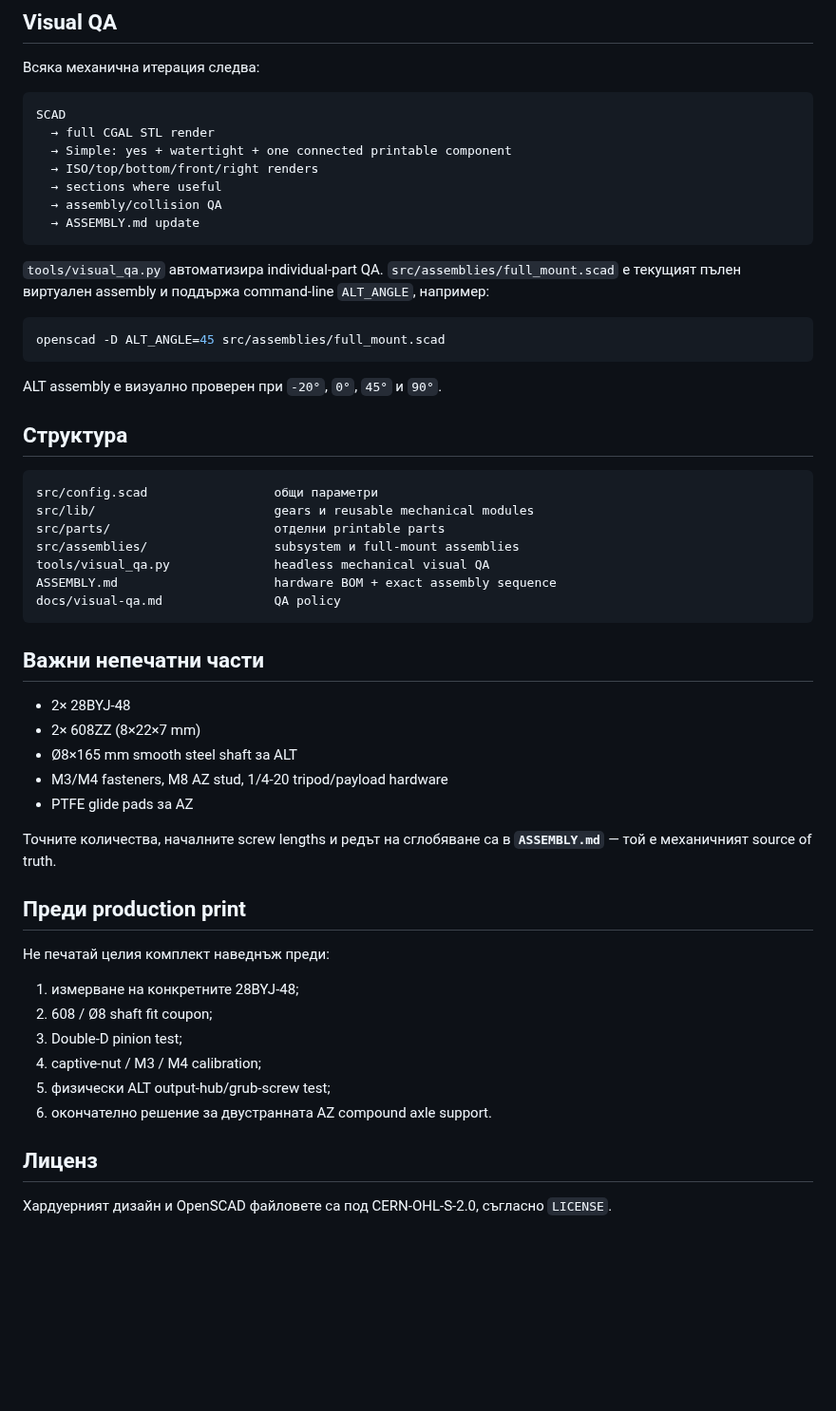
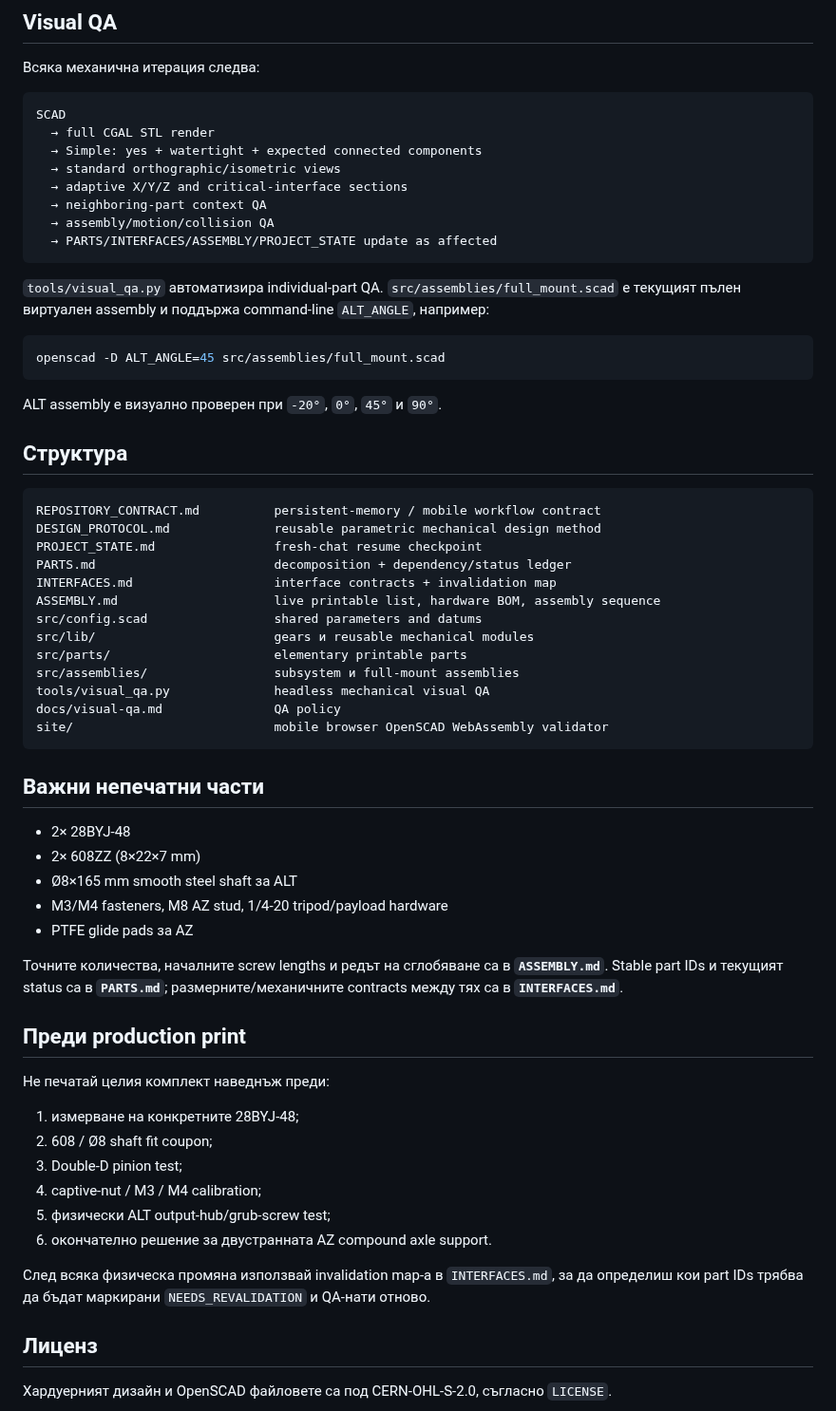
Before and after one commit to NikolaSl/alt-az-3d-mount, a Markdown page: README.md, the part around one of its changes. Shown at 95% size. Rendered like a GitHub page; blank space fills up the shorter version.

Commit message:
Integrate parts and interface contracts into project entry point

````diff
--- a/README.md
+++ b/README.md
@@ -51,11 +54,12 @@ external reduction = 20:1
 ```text
 SCAD
   → full CGAL STL render
-  → Simple: yes + watertight + one connected printable component
-  → ISO/top/bottom/front/right renders
-  → sections where useful
-  → assembly/collision QA
-  → ASSEMBLY.md update
+  → Simple: yes + watertight + expected connected components
+  → standard orthographic/isometric views
+  → adaptive X/Y/Z and critical-interface sections
+  → neighboring-part context QA
+  → assembly/motion/collision QA
+  → PARTS/INTERFACES/ASSEMBLY/PROJECT_STATE update as affected
 ```
 
 `tools/visual_qa.py` автоматизира individual-part QA. `src/assemblies/full_mount.scad` е текущият пълен виртуален assembly и поддържа command-line `ALT_ANGLE`, например:
@@ -69,13 +73,19 @@ ALT assembly е визуално проверен при `-20°`, `0°`, `45°`
 ## Структура
 
 ```text
-src/config.scad                 общи параметри
+REPOSITORY_CONTRACT.md          persistent-memory / mobile workflow contract
+DESIGN_PROTOCOL.md              reusable parametric mechanical design method
+PROJECT_STATE.md                fresh-chat resume checkpoint
+PARTS.md                        decomposition + dependency/status ledger
+INTERFACES.md                   interface contracts + invalidation map
+ASSEMBLY.md                     live printable list, hardware BOM, assembly sequence
+src/config.scad                 shared parameters and datums
 src/lib/                        gears и reusable mechanical modules
-src/parts/                      отделни printable parts
+src/parts/                      elementary printable parts
 src/assemblies/                 subsystem и full-mount assemblies
 tools/visual_qa.py              headless mechanical visual QA
-ASSEMBLY.md                     hardware BOM + exact assembly sequence
 docs/visual-qa.md               QA policy
+site/                           mobile browser OpenSCAD WebAssembly validator
 ```
 
 ## Важни непечатни части
@@ -86,7 +96,7 @@ docs/visual-qa.md               QA policy
 - M3/M4 fasteners, M8 AZ stud, 1/4-20 tripod/payload hardware
 - PTFE glide pads за AZ
 
-Точните количества, началните screw lengths и редът на сглобяване са в **`ASSEMBLY.md`** — той е механичният source of truth.
+Точните количества, началните screw lengths и редът на сглобяване са в **`ASSEMBLY.md`**. Stable part IDs и текущият status са в **`PARTS.md`**; размерните/механичните contracts между тях са в **`INTERFACES.md`**.
 
 ## Преди production print
 
@@ -99,6 +109,8 @@ docs/visual-qa.md               QA policy
 5. физически ALT output-hub/grub-screw test;
 6. окончателно решение за двустранната AZ compound axle support.
 
+След всяка физическа промяна използвай invalidation map-а в `INTERFACES.md`, за да определиш кои part IDs трябва да бъдат маркирани `NEEDS_REVALIDATION` и QA-нати отново.
+
 ## Лиценз
 
 Хардуерният дизайн и OpenSCAD файловете са под CERN-OHL-S-2.0, съгласно `LICENSE`.
````
Also changed, not shown: other parts of README.md (+5 -2 lines).
